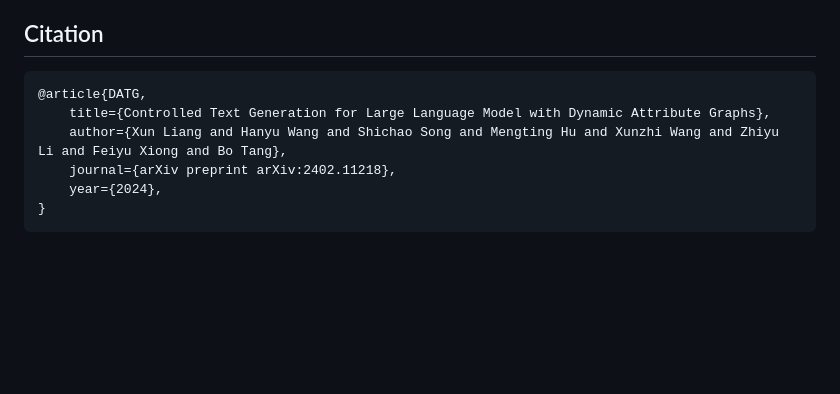
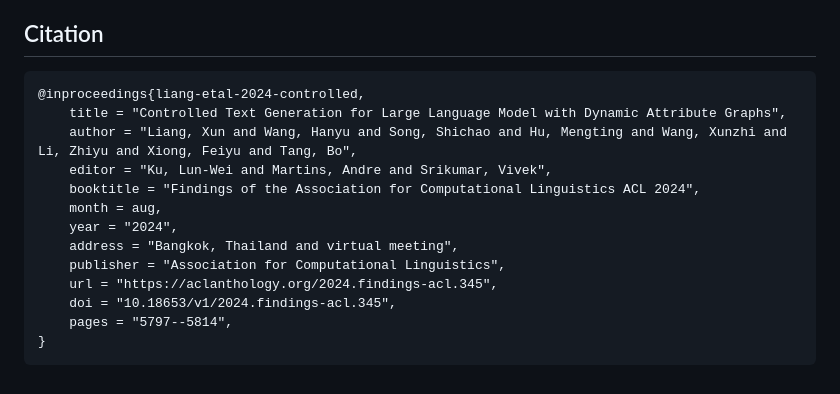
Before and after one commit to IAAR-Shanghai/DATG, a Markdown page: README.md, the part around the change. Rendered like a GitHub page; blank space fills up the shorter version.

````diff
--- a/README.md
+++ b/README.md
@@ -124,10 +124,17 @@ DATG (Dynamic Attribute Graphs-based Text Generation) is an innovative approach
 ## Citation
 
 ```BibTeX
-@article{DATG,
-    title={Controlled Text Generation for Large Language Model with Dynamic Attribute Graphs},
-    author={Xun Liang and Hanyu Wang and Shichao Song and Mengting Hu and Xunzhi Wang and Zhiyu Li and Feiyu Xiong and Bo Tang},
-    journal={arXiv preprint arXiv:2402.11218},
-    year={2024},
+@inproceedings{liang-etal-2024-controlled,
+    title = "Controlled Text Generation for Large Language Model with Dynamic Attribute Graphs",
+    author = "Liang, Xun and Wang, Hanyu and Song, Shichao and Hu, Mengting and Wang, Xunzhi and Li, Zhiyu and Xiong, Feiyu and Tang, Bo",
+    editor = "Ku, Lun-Wei and Martins, Andre and Srikumar, Vivek",
+    booktitle = "Findings of the Association for Computational Linguistics ACL 2024",
+    month = aug,
+    year = "2024",
+    address = "Bangkok, Thailand and virtual meeting",
+    publisher = "Association for Computational Linguistics",
+    url = "https://aclanthology.org/2024.findings-acl.345",
+    doi = "10.18653/v1/2024.findings-acl.345",
+    pages = "5797--5814",
 }
 ```
````
